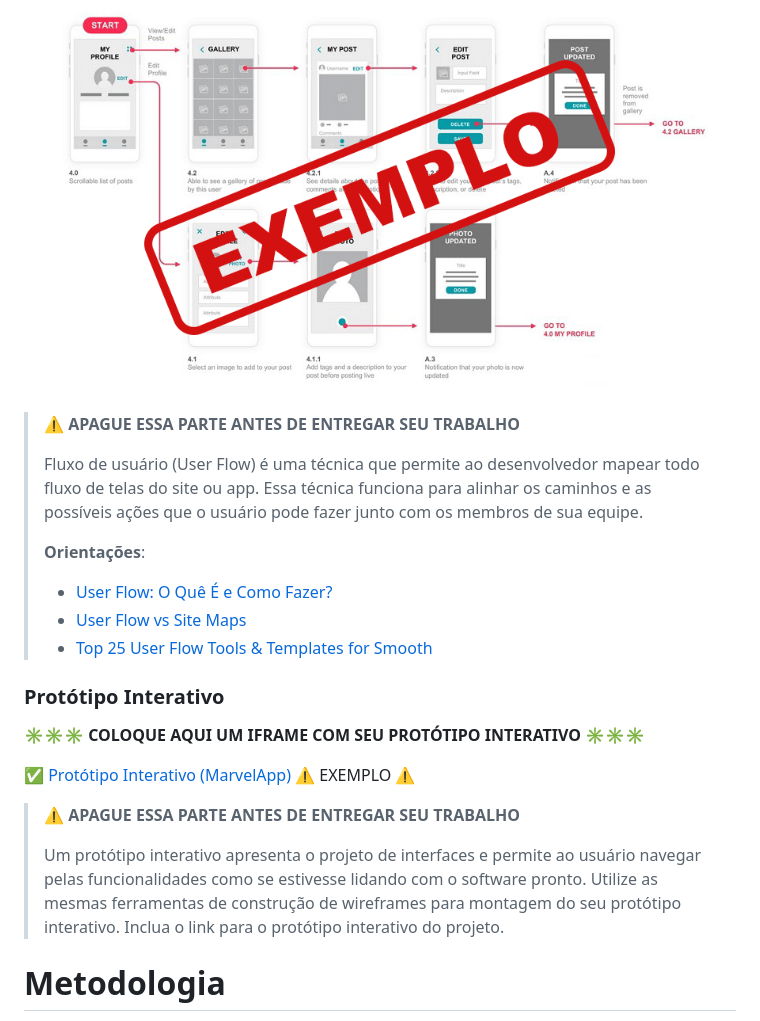
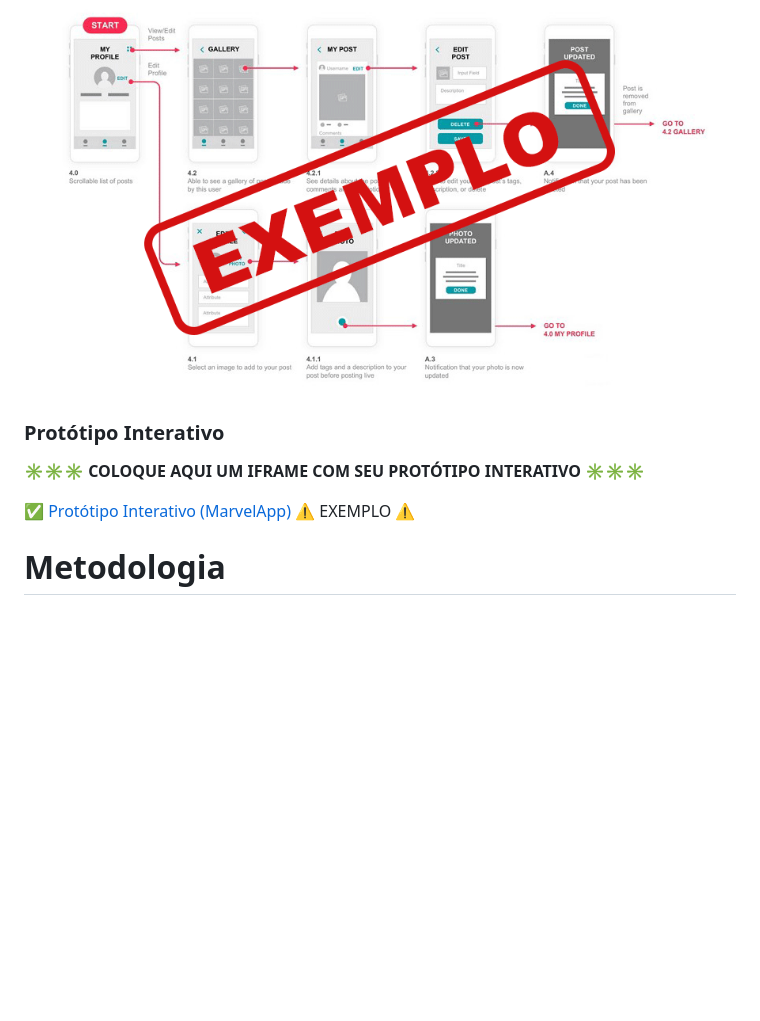
Before and after one commit to ICEI-PUC-Minas-PMGES-TI/pmg-es-2026-1-ti1-0427200-plannit-1, a Markdown page: docs/README.md, the part around the change. Drawn GitHub-style; blank space fills up the shorter version.

Commit message:
Consertando a documentação

```diff
--- a/docs/README.md
+++ b/docs/README.md
@@ -199,15 +199,7 @@ Estes são os protótipos de telas do sistema.
 
 ![Exemplo de fluxo de telas](images/exemplo-userflow.png)
 
-> ⚠️ **APAGUE ESSA PARTE ANTES DE ENTREGAR SEU TRABALHO**
->
-> Fluxo de usuário (User Flow) é uma técnica que permite ao desenvolvedor mapear todo fluxo de telas do site ou app. Essa técnica funciona para alinhar os caminhos e as possíveis ações que o usuário pode fazer junto com os membros de sua equipe.
->
-> **Orientações**:
->
-> - [User Flow: O Quê É e Como Fazer?](https://medium.com/7bits/fluxo-de-usu%C3%A1rio-user-flow-o-que-%C3%A9-como-fazer-79d965872534)
-> - [User Flow vs Site Maps](http://designr.com.br/sitemap-e-user-flow-quais-as-diferencas-e-quando-usar-cada-um/)
-> - [Top 25 User Flow Tools &amp; Templates for Smooth](https://www.mockplus.com/blog/post/user-flow-tools)
+
 
 ### Protótipo Interativo
 
@@ -215,9 +207,7 @@ Estes são os protótipos de telas do sistema.
 
 ✅ [Protótipo Interativo (MarvelApp)](https://marvelapp.com/prototype/4hd6091?emb=1&iosapp=false&frameless=false)  ⚠️ EXEMPLO ⚠️
 
-> ⚠️ **APAGUE ESSA PARTE ANTES DE ENTREGAR SEU TRABALHO**
->
-> Um protótipo interativo apresenta o projeto de interfaces e permite ao usuário navegar pelas funcionalidades como se estivesse lidando com o software pronto. Utilize as mesmas ferramentas de construção de wireframes para montagem do seu protótipo interativo. Inclua o link para o protótipo interativo do projeto.
+
 
 # Metodologia
 
```
